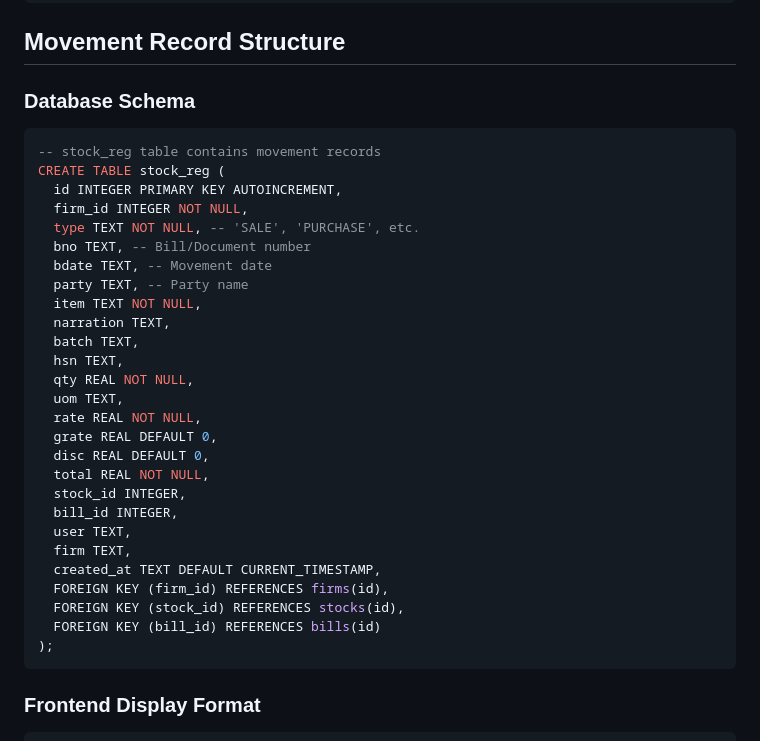
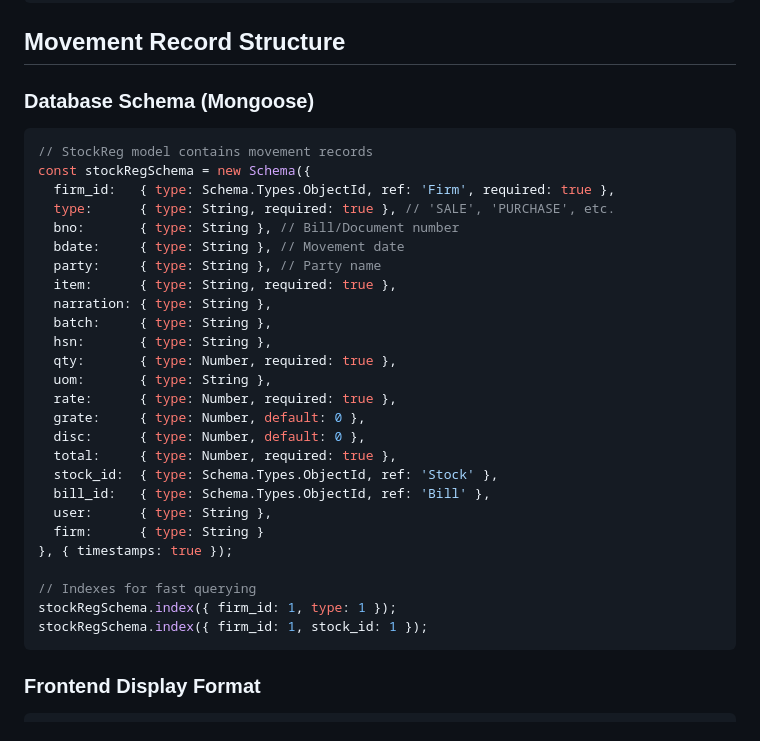
Before and after one commit to pathllk1/node-spa, a Markdown page: docs/06-stock-movement-tracking.md, the part around the change. GitHub-like rendering.

Commit message:
docs: update stock, profile, and dashboard docs for mongodb
Carefully updated `06-stock-movement-tracking.md`, `07-profile-management.md`, and `08-dashboard.md` to replace SQL schema definitions with Mongoose equivalents and to clarify fetch credentials. Maintained original structure and detail.

Co-authored-by: pathllk1 <74068174+pathllk1@users.noreply.github.com>

````diff
--- a/docs/06-stock-movement-tracking.md
+++ b/docs/06-stock-movement-tracking.md
@@ -124,35 +124,34 @@ sortedMovements = [...filteredMovements].sort((a, b) => {
 
 ## Movement Record Structure
 
-### Database Schema
-```sql
--- stock_reg table contains movement records
-CREATE TABLE stock_reg (
-  id INTEGER PRIMARY KEY AUTOINCREMENT,
-  firm_id INTEGER NOT NULL,
-  type TEXT NOT NULL, -- 'SALE', 'PURCHASE', etc.
-  bno TEXT, -- Bill/Document number
-  bdate TEXT, -- Movement date
-  party TEXT, -- Party name
-  item TEXT NOT NULL,
-  narration TEXT,
-  batch TEXT,
-  hsn TEXT,
-  qty REAL NOT NULL,
-  uom TEXT,
-  rate REAL NOT NULL,
-  grate REAL DEFAULT 0,
-  disc REAL DEFAULT 0,
-  total REAL NOT NULL,
-  stock_id INTEGER,
-  bill_id INTEGER,
-  user TEXT,
-  firm TEXT,
-  created_at TEXT DEFAULT CURRENT_TIMESTAMP,
-  FOREIGN KEY (firm_id) REFERENCES firms(id),
-  FOREIGN KEY (stock_id) REFERENCES stocks(id),
-  FOREIGN KEY (bill_id) REFERENCES bills(id)
-);
+### Database Schema (Mongoose)
+```javascript
+// StockReg model contains movement records
+const stockRegSchema = new Schema({
+  firm_id:   { type: Schema.Types.ObjectId, ref: 'Firm', required: true },
+  type:      { type: String, required: true }, // 'SALE', 'PURCHASE', etc.
+  bno:       { type: String }, // Bill/Document number
+  bdate:     { type: String }, // Movement date
+  party:     { type: String }, // Party name
+  item:      { type: String, required: true },
+  narration: { type: String },
+  batch:     { type: String },
+  hsn:       { type: String },
+  qty:       { type: Number, required: true },
+  uom:       { type: String },
+  rate:      { type: Number, required: true },
+  grate:     { type: Number, default: 0 },
+  disc:      { type: Number, default: 0 },
+  total:     { type: Number, required: true },
+  stock_id:  { type: Schema.Types.ObjectId, ref: 'Stock' },
+  bill_id:   { type: Schema.Types.ObjectId, ref: 'Bill' },
+  user:      { type: String },
+  firm:      { type: String }
+}, { timestamps: true });
+
+// Indexes for fast querying
+stockRegSchema.index({ firm_id: 1, type: 1 });
+stockRegSchema.index({ firm_id: 1, stock_id: 1 });
 ```
 
 ### Frontend Display Format
````
Also changed, not shown: docs/07-profile-management.md (+2 -0 lines), docs/08-dashboard.md (+8 -3 lines).
